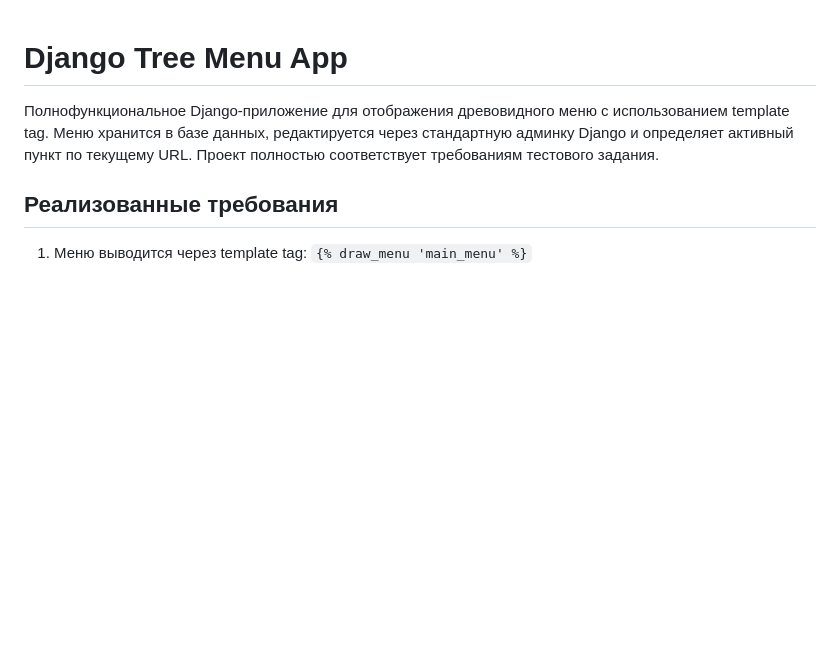
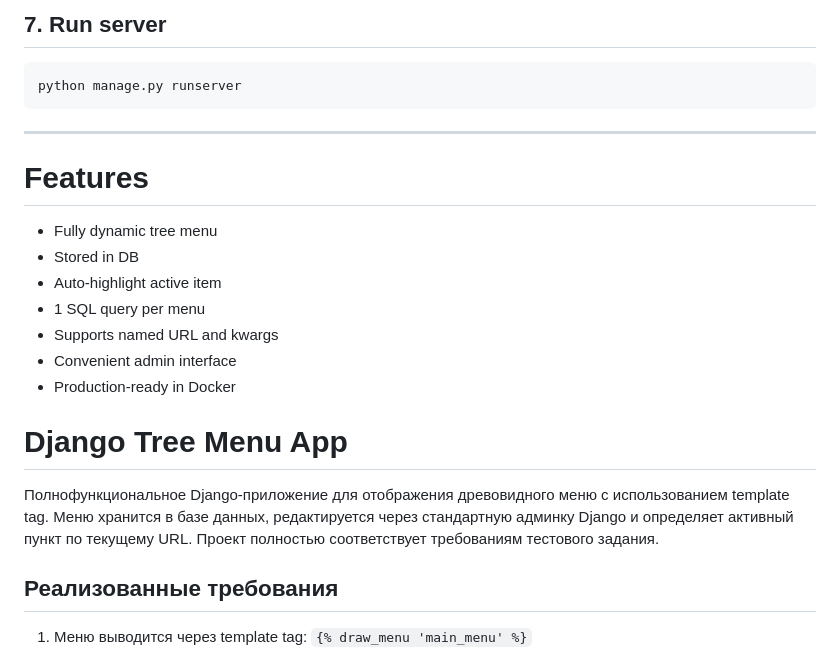
Before and after one commit to luvelyrosie/TreeMenu, a Markdown page: README.md, the part around one of its changes. Drawn GitHub-style; blank space fills up the shorter version.

````diff
--- a/README.md
+++ b/README.md
@@ -1,3 +166,25 @@
+## 7. Run server
+
+```
+python manage.py runserver
+```
+
+---
+
+# Features
+
+* Fully dynamic tree menu
+* Stored in DB
+* Auto-highlight active item
+* 1 SQL query per menu
+* Supports named URL and kwargs
+* Convenient admin interface
+* Production-ready in Docker
+
+
+
+
+
 # Django Tree Menu App
 
 Полнофункциональное Django‑приложение для отображения древовидного меню с использованием template tag. Меню хранится в базе данных, редактируется через стандартную админку Django и определяет активный пункт по текущему URL. Проект полностью соответствует требованиям тестового задания.
````
Also changed, not shown: other parts of README.md (+165 -0 lines).
